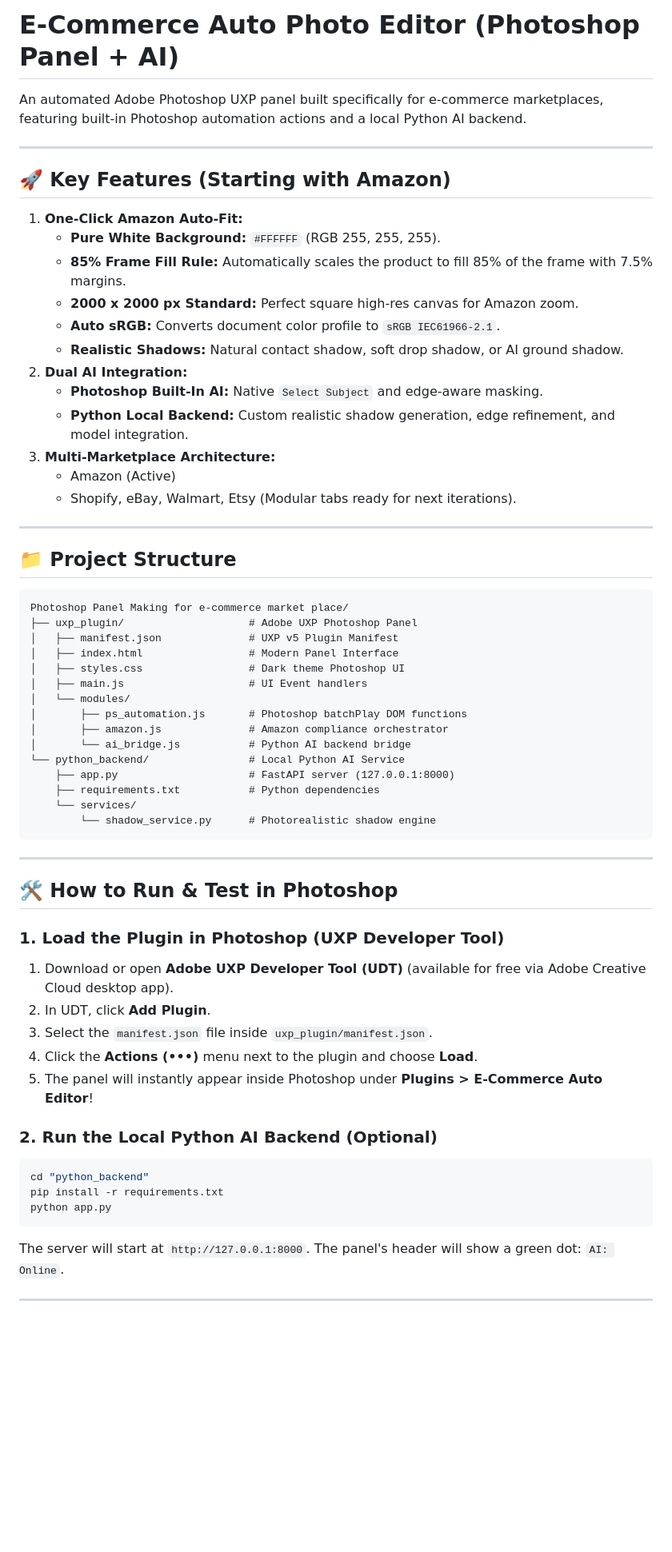
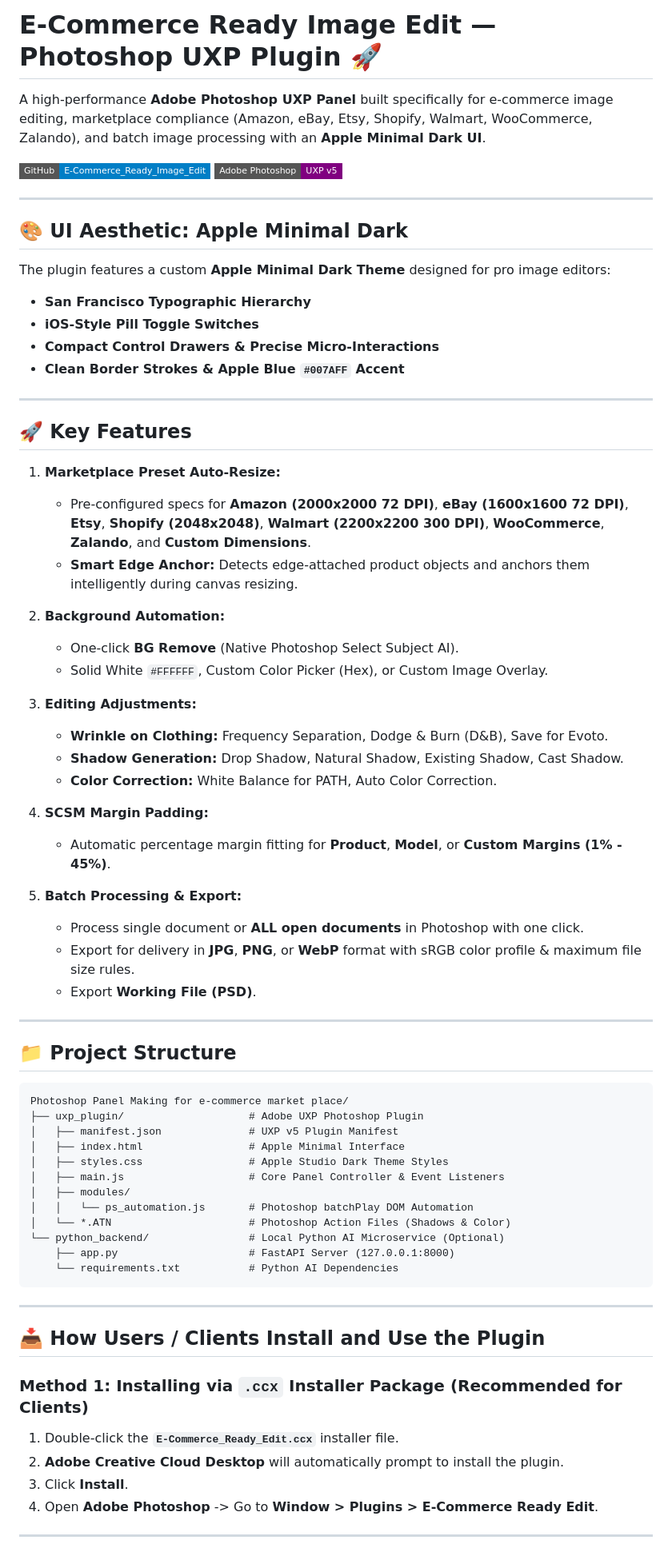
Before and after one commit to jasim-oss/E-Commerce_Ready_Image_Edit, a Markdown page: README.md, the part around one of its changes. Shown at 80% size. GitHub-like rendering; badges without logos; blank space fills up the shorter version.

Commit message:
Docs: Update README with GitHub repo link and installation guide

````diff
--- a/README.md
+++ b/README.md
@@ -1,23 +1,44 @@
-# E-Commerce Auto Photo Editor (Photoshop Panel + AI)
+# E-Commerce Ready Image Edit — Photoshop UXP Plugin 🚀
 
-An automated Adobe Photoshop UXP panel built specifically for e-commerce marketplaces, featuring built-in Photoshop automation actions and a local Python AI backend.
+A high-performance **Adobe Photoshop UXP Panel** built specifically for e-commerce image editing, marketplace compliance (Amazon, eBay, Etsy, Shopify, Walmart, WooCommerce, Zalando), and batch image processing with an **Apple Minimal Dark UI**.
+
+[![GitHub Repository](https://img.shields.io/badge/GitHub-E--Commerce__Ready__Image__Edit-blue?style=flat-square&logo=github)](https://github.com/jasim-oss/E-Commerce_Ready_Image_Edit.git)
+[![Adobe UXP](https://img.shields.io/badge/Adobe%20Photoshop-UXP%20v5-purple?style=flat-square&logo=adobephotoshop)](https://developer.adobe.com/photoshop/uxp/)
 
 ---
 
-## 🚀 Key Features (Starting with Amazon)
+## 🎨 UI Aesthetic: Apple Minimal Dark
 
-1. **One-Click Amazon Auto-Fit:**
-   - **Pure White Background:** `#FFFFFF` (RGB 255, 255, 255).
-   - **85% Frame Fill Rule:** Automatically scales the product to fill 85% of the frame with 7.5% margins.
-   - **2000 x 2000 px Standard:** Perfect square high-res canvas for Amazon zoom.
-   - **Auto sRGB:** Converts document color profile to `sRGB IEC61966-2.1`.
-   - **Realistic Shadows:** Natural contact shadow, soft drop shadow, or AI ground shadow.
-2. **Dual AI Integration:**
-   - **Photoshop Built-In AI:** Native `Select Subject` and edge-aware masking.
-   - **Python Local Backend:** Custom realistic shadow generation, edge refinement, and model integration.
-3. **Multi-Marketplace Architecture:**
-   - Amazon (Active)
-   - Shopify, eBay, Walmart, Etsy (Modular tabs ready for next iterations).
+The plugin features a custom **Apple Minimal Dark Theme** designed for pro image editors:
+- **San Francisco Typographic Hierarchy**
+- **iOS-Style Pill Toggle Switches**
+- **Compact Control Drawers & Precise Micro-Interactions**
+- **Clean Border Strokes & Apple Blue `#007AFF` Accent**
+
+---
+
+## 🚀 Key Features
+
+1. **Marketplace Preset Auto-Resize:**
+   - Pre-configured specs for **Amazon (2000x2000 72 DPI)**, **eBay (1600x1600 72 DPI)**, **Etsy**, **Shopify (2048x2048)**, **Walmart (2200x2200 300 DPI)**, **WooCommerce**, **Zalando**, and **Custom Dimensions**.
+   - **Smart Edge Anchor:** Detects edge-attached product objects and anchors them intelligently during canvas resizing.
+
+2. **Background Automation:**
+   - One-click **BG Remove** (Native Photoshop Select Subject AI).
+   - Solid White `#FFFFFF`, Custom Color Picker (Hex), or Custom Image Overlay.
+
+3. **Editing Adjustments:**
+   - **Wrinkle on Clothing:** Frequency Separation, Dodge & Burn (D&B), Save for Evoto.
+   - **Shadow Generation:** Drop Shadow, Natural Shadow, Existing Shadow, Cast Shadow.
+   - **Color Correction:** White Balance for PATH, Auto Color Correction.
+
+4. **SCSM Margin Padding:**
+   - Automatic percentage margin fitting for **Product**, **Model**, or **Custom Margins (1% - 45%)**.
+
+5. **Batch Processing & Export:**
+   - Process single document or **ALL open documents** in Photoshop with one click.
+   - Export for delivery in **JPG**, **PNG**, or **WebP** format with sRGB color profile & maximum file size rules.
+   - Export **Working File (PSD)**.
 
 ---
 
@@ -25,40 +46,29 @@ An automated Adobe Photoshop UXP panel built specifically for e-commerce marketp
 
 ```
 Photoshop Panel Making for e-commerce market place/
-├── uxp_plugin/                    # Adobe UXP Photoshop Panel
+├── uxp_plugin/                    # Adobe UXP Photoshop Plugin
 │   ├── manifest.json              # UXP v5 Plugin Manifest
-│   ├── index.html                 # Modern Panel Interface
-│   ├── styles.css                 # Dark theme Photoshop UI
-│   ├── main.js                    # UI Event handlers
-│   └── modules/
-│       ├── ps_automation.js       # Photoshop batchPlay DOM functions
-│       ├── amazon.js              # Amazon compliance orchestrator
-│       └── ai_bridge.js           # Python AI backend bridge
-└── python_backend/                # Local Python AI Service
-    ├── app.py                     # FastAPI server (127.0.0.1:8000)
-    ├── requirements.txt           # Python dependencies
-    └── services/
-        └── shadow_service.py      # Photorealistic shadow engine
+│   ├── index.html                 # Apple Minimal Interface
+│   ├── styles.css                 # Apple Studio Dark Theme Styles
+│   ├── main.js                    # Core Panel Controller & Event Listeners
+│   ├── modules/
+│   │   └── ps_automation.js       # Photoshop batchPlay DOM Automation
+│   └── *.ATN                      # Photoshop Action Files (Shadows & Color)
+└── python_backend/                # Local Python AI Microservice (Optional)
+    ├── app.py                     # FastAPI Server (127.0.0.1:8000)
+    └── requirements.txt           # Python AI Dependencies
 ```
 
 ---
 
-## 🛠️ How to Run & Test in Photoshop
+## 📥 How Users / Clients Install and Use the Plugin
 
-### 1. Load the Plugin in Photoshop (UXP Developer Tool)
-1. Download or open **Adobe UXP Developer Tool (UDT)** (available for free via Adobe Creative Cloud desktop app).
-2. In UDT, click **Add Plugin**.
-3. Select the `manifest.json` file inside `uxp_plugin/manifest.json`.
-4. Click the **Actions (•••)** menu next to the plugin and choose **Load**.
-5. The panel will instantly appear inside Photoshop under **Plugins > E-Commerce Auto Editor**!
+### Method 1: Installing via `.ccx` Installer Package (Recommended for Clients)
 
-### 2. Run the Local Python AI Backend (Optional)
-```bash
-cd "python_backend"
-pip install -r requirements.txt
-python app.py
-```
-The server will start at `http://127.0.0.1:8000`. The panel's header will show a green dot: `AI: Online`.
+1. Double-click the **`E-Commerce_Ready_Edit.ccx`** installer file.
+2. **Adobe Creative Cloud Desktop** will automatically prompt to install the plugin.
+3. Click **Install**.
+4. Open **Adobe Photoshop** -> Go to **Window > Plugins > E-Commerce Ready Edit**.
 
 ---
 
````
Also changed, not shown: other parts of README.md (+9 -21 lines).
